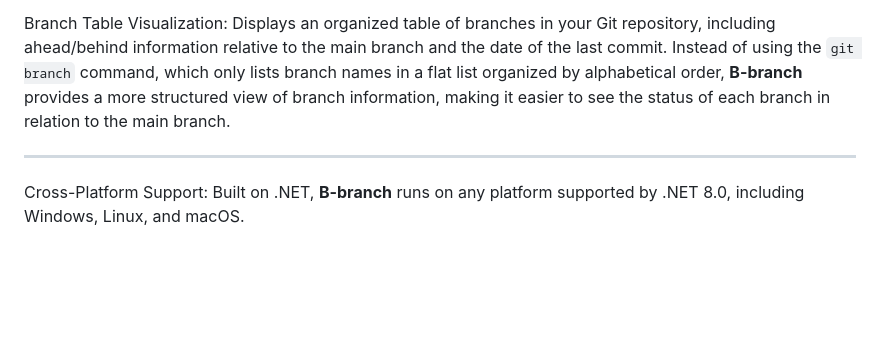
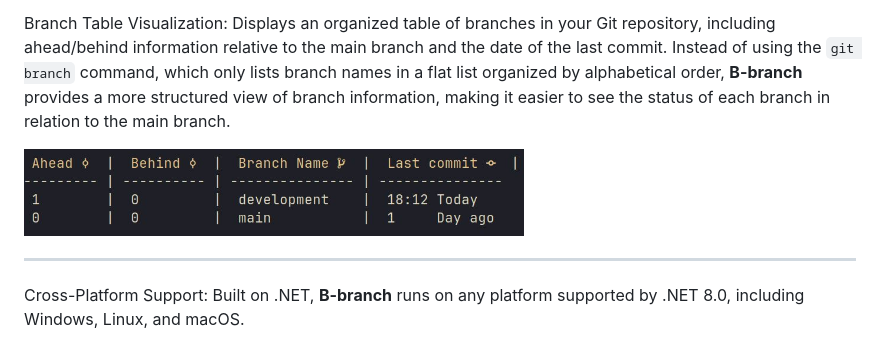
Before and after one commit to SimonNyvall/B-branch, a Markdown page: README.md, the part around the change. Rendered like a GitHub page; blank space fills up the shorter version.

```diff
--- a/README.md
+++ b/README.md
@@ -5,6 +5,8 @@ Features
 
 Branch Table Visualization: Displays an organized table of branches in your Git repository, including ahead/behind information relative to the main branch and the date of the last commit.
 Instead of using the `git branch` command, which only lists branch names in a flat list organized by alphabetical order, **B-branch** provides a more structured view of branch information, making it easier to see the status of each branch in relation to the main branch.
+
+<img src="./images/screen.jpg" alt="screen" width="500"/>
 
 ---
 
```
Also changed, not shown: images/screen.jpg (renamed from Images/screen.jpg).
